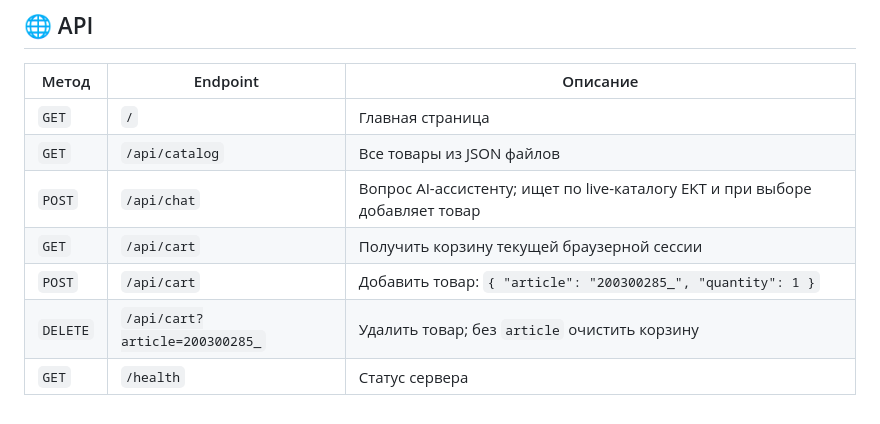
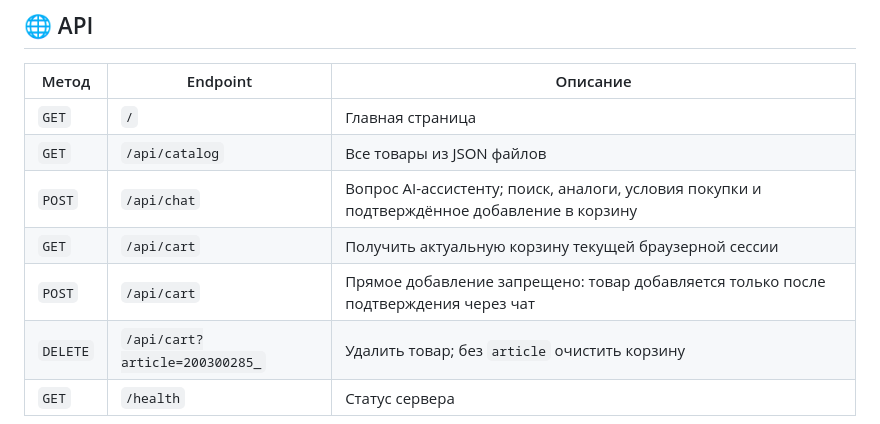
Before and after one commit to BAITC-Hacks/hack-400d70df-donerka-house, a Markdown page: README.md, the part around one of its changes. Drawn GitHub-style.

```diff
--- a/README.md
+++ b/README.md
@@ -55,9 +55,9 @@ go run main.go
 |-------|----------|----------|
 | `GET` | `/` | Главная страница |
 | `GET` | `/api/catalog` | Все товары из JSON файлов |
-| `POST` | `/api/chat` | Вопрос AI-ассистенту; ищет по live-каталогу EKT и при выборе добавляет товар |
-| `GET` | `/api/cart` | Получить корзину текущей браузерной сессии |
-| `POST` | `/api/cart` | Добавить товар: `{ "article": "200300285_", "quantity": 1 }` |
+| `POST` | `/api/chat` | Вопрос AI-ассистенту; поиск, аналоги, условия покупки и подтверждённое добавление в корзину |
+| `GET` | `/api/cart` | Получить актуальную корзину текущей браузерной сессии |
+| `POST` | `/api/cart` | Прямое добавление запрещено: товар добавляется только после подтверждения через чат |
 | `DELETE` | `/api/cart?article=200300285_` | Удалить товар; без `article` очистить корзину |
 | `GET` | `/health` | Статус сервера |
 
```
Also changed, not shown: other parts of README.md (+40 -3 lines).
